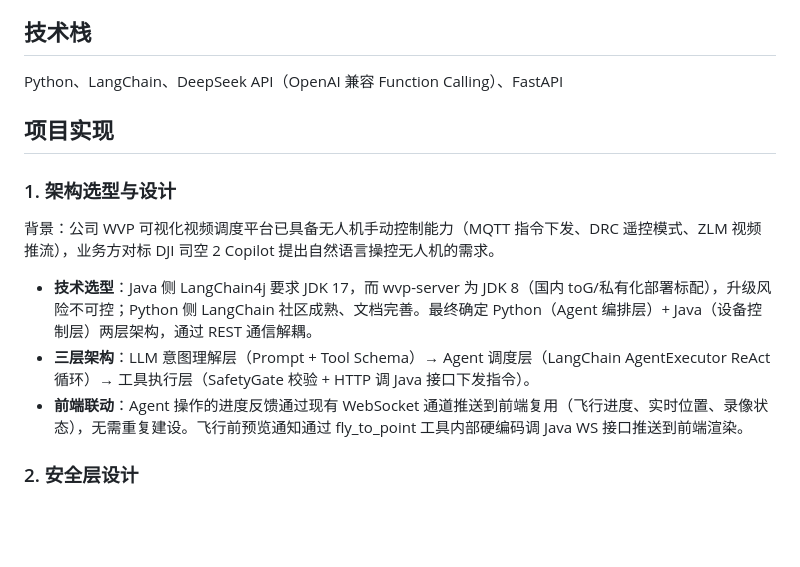
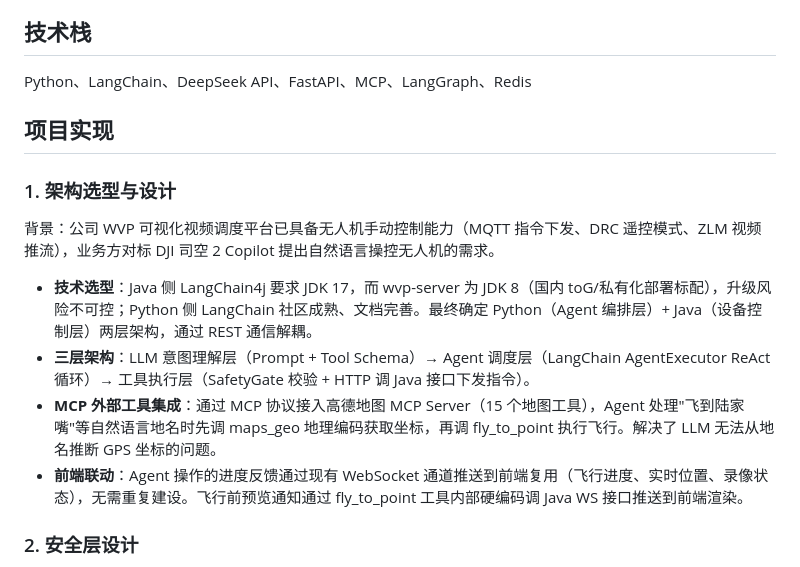
Before and after one commit to Cnjszzw/agent-drone-demo, a Markdown page: agent-demo-resume.md, the part around the change. GitHub-like rendering; blank space fills up the shorter version.

Commit message:
docs: MCP 高德地图接入写入文档和简历
CODE_WALKTHROUGH.md §7.7: MCP 接入分析
- 痛点: 用户说地名→LLM 不知道坐标
- 方案: MCP 协议接高德 Server（握手流程图）
- 15 个工具列表 + 完整调用链示例

简历-AI-Agent-最终版: 技术栈 +MCP, 工具定义新增 MCP 段落
agent-demo-resume.md: 同上

```diff
--- a/agent-demo-resume.md
+++ b/agent-demo-resume.md
@@ -10,7 +10,7 @@
 
 ## 技术栈
 
-Python、LangChain、DeepSeek API（OpenAI 兼容 Function Calling）、FastAPI
+Python、LangChain、DeepSeek API、FastAPI、MCP、LangGraph、Redis
 
 ## 项目实现
 
@@ -20,6 +20,7 @@ Python、LangChain、DeepSeek API（OpenAI 兼容 Function Calling）、FastAPI
 
 - **技术选型**：Java 侧 LangChain4j 要求 JDK 17，而 wvp-server 为 JDK 8（国内 toG/私有化部署标配），升级风险不可控；Python 侧 LangChain 社区成熟、文档完善。最终确定 Python（Agent 编排层）+ Java（设备控制层）两层架构，通过 REST 通信解耦。
 - **三层架构**：LLM 意图理解层（Prompt + Tool Schema）→ Agent 调度层（LangChain AgentExecutor ReAct 循环）→ 工具执行层（SafetyGate 校验 + HTTP 调 Java 接口下发指令）。
+- **MCP 外部工具集成**：通过 MCP 协议接入高德地图 MCP Server（15 个地图工具），Agent 处理"飞到陆家嘴"等自然语言地名时先调 maps_geo 地理编码获取坐标，再调 fly_to_point 执行飞行。解决了 LLM 无法从地名推断 GPS 坐标的问题。
 - **前端联动**：Agent 操作的进度反馈通过现有 WebSocket 通道推送到前端复用（飞行进度、实时位置、录像状态），无需重复建设。飞行前预览通知通过 fly_to_point 工具内部硬编码调 Java WS 接口推送到前端渲染。
 
 ### 2. 安全层设计
```
Also changed, not shown: CODE_WALKTHROUGH.md (+87 -0 lines), 简历-AI-Agent-最终版.md (+2 -1 lines).
